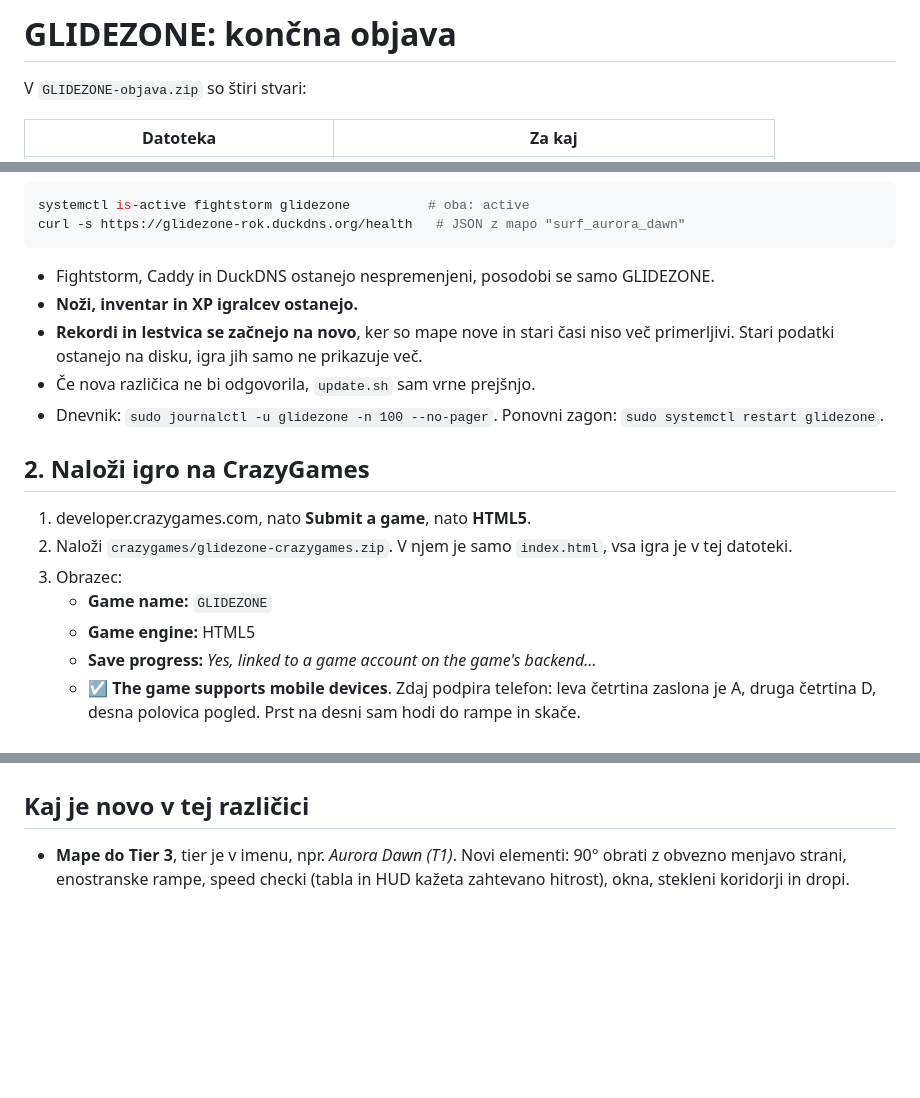
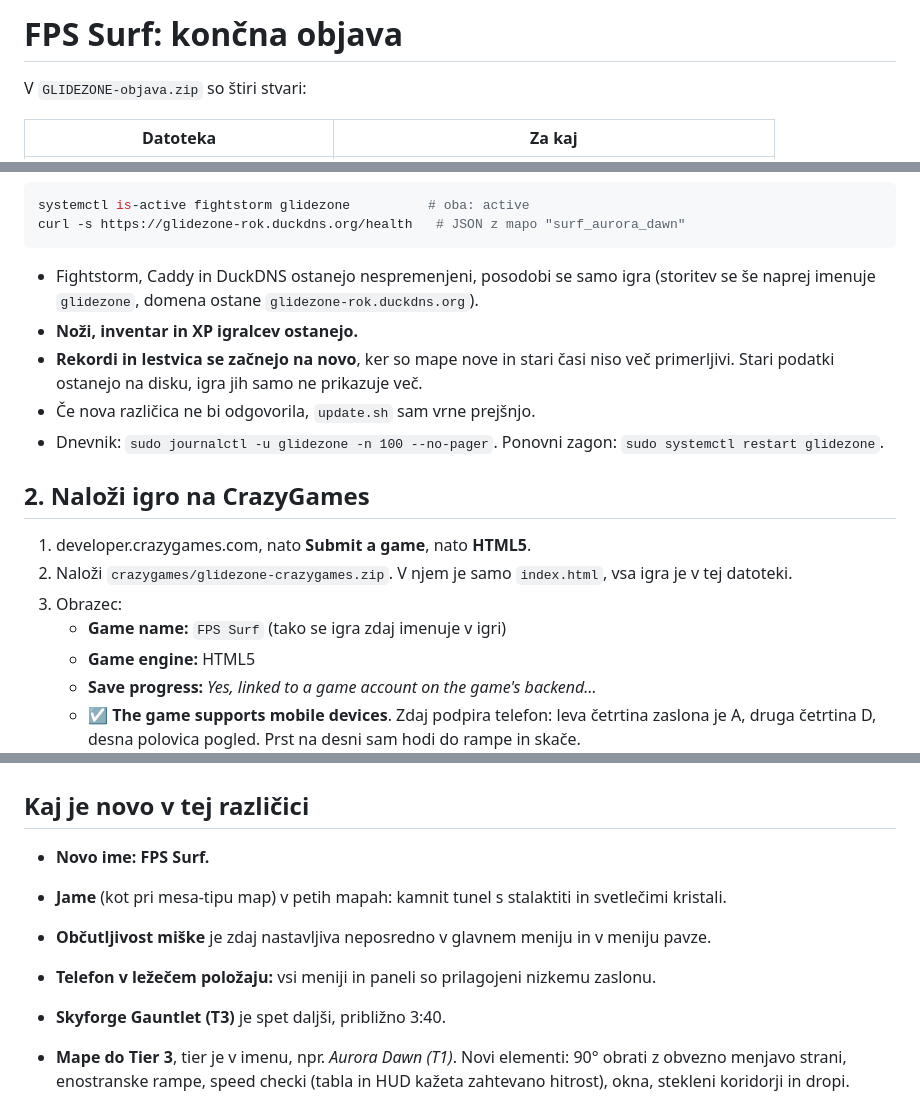
Before and after one commit to kraljrok44/x-o, a Markdown page: surf/deploy/OBJAVA.md, 3 parts joined by grey strips. Drawn GitHub-style; blank space fills up the shorter version.

Commit message:
Publishing guide: FPS Surf name, caves, sensitivity, phone layout
Co-Authored-By: Claude Opus 5.5 <noreply@anthropic.com>
Claude-Session: https://claude.ai/code/session_01QVTHoh5dYgaSubwJFAzjJX

````diff
--- a/surf/deploy/OBJAVA.md
+++ b/surf/deploy/OBJAVA.md
@@ -1,4 +1,4 @@
-# GLIDEZONE: končna objava
+# FPS Surf: končna objava
 
 V `GLIDEZONE-objava.zip` so štiri stvari:
 
@@ -36,7 +36,8 @@ systemctl is-active fightstorm glidezone          # oba: active
 curl -s https://glidezone-rok.duckdns.org/health   # JSON z mapo "surf_aurora_dawn"
 ```
 
-- Fightstorm, Caddy in DuckDNS ostanejo nespremenjeni, posodobi se samo GLIDEZONE.
+- Fightstorm, Caddy in DuckDNS ostanejo nespremenjeni, posodobi se samo igra (storitev se še
+  naprej imenuje `glidezone`, domena ostane `glidezone-rok.duckdns.org`).
 - **Noži, inventar in XP igralcev ostanejo.**
 - **Rekordi in lestvica se začnejo na novo**, ker so mape nove in stari časi niso več
   primerljivi. Stari podatki ostanejo na disku, igra jih samo ne prikazuje več.
@@ -49,7 +50,7 @@ curl -s https://glidezone-rok.duckdns.org/health   # JSON z mapo "surf_aurora_da
 2. Naloži `crazygames/glidezone-crazygames.zip`. V njem je samo `index.html`, vsa igra je
    v tej datoteki.
 3. Obrazec:
-   - **Game name:** `GLIDEZONE`
+   - **Game name:** `FPS Surf` (tako se igra zdaj imenuje v igri)
    - **Game engine:** HTML5
    - **Save progress:** *Yes, linked to a game account on the game's backend…*
    - ☑ **The game supports mobile devices**. Zdaj podpira telefon: leva četrtina zaslona je
@@ -64,6 +65,12 @@ curl -s https://glidezone-rok.duckdns.org/health   # JSON z mapo "surf_aurora_da
    v Full launchu samo po ogledanem oglasu.
 
 ## Kaj je novo v tej različici
+
+- **Novo ime: FPS Surf.**
+- **Jame** (kot pri mesa-tipu map) v petih mapah: kamnit tunel s stalaktiti in svetlečimi kristali.
+- **Občutljivost miške** je zdaj nastavljiva neposredno v glavnem meniju in v meniju pavze.
+- **Telefon v ležečem položaju:** vsi meniji in paneli so prilagojeni nizkemu zaslonu.
+- **Skyforge Gauntlet (T3)** je spet daljši, približno 3:40.
 
 - **Mape do Tier 3**, tier je v imenu, npr. *Aurora Dawn (T1)*. Novi elementi: 90° obrati
   z obvezno menjavo strani, enostranske rampe, speed checki (tabla in HUD kažeta zahtevano
````
